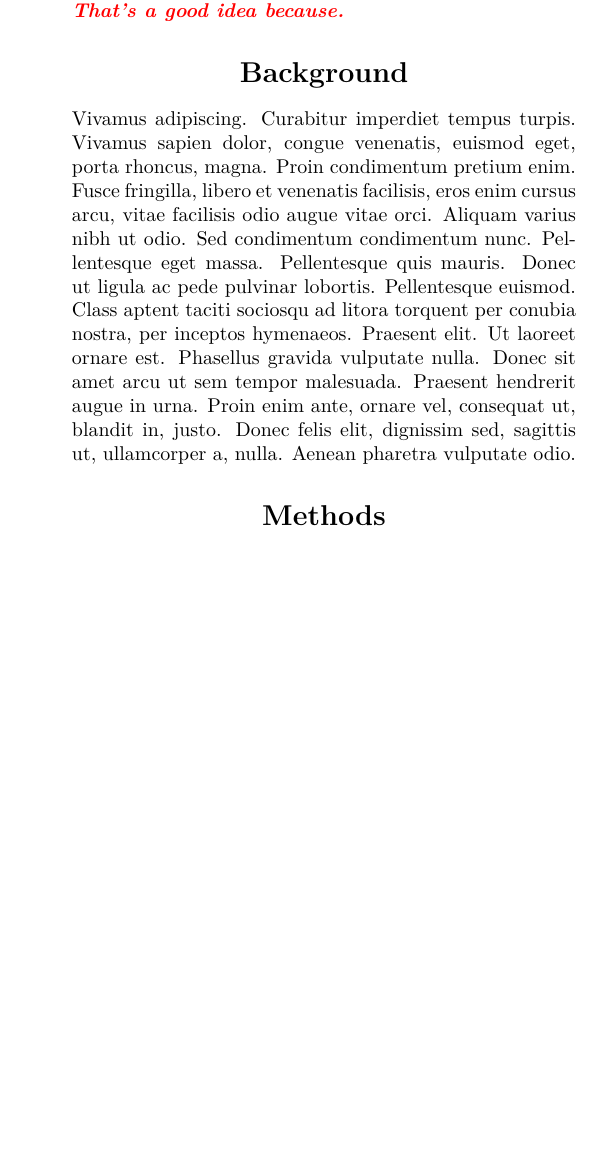
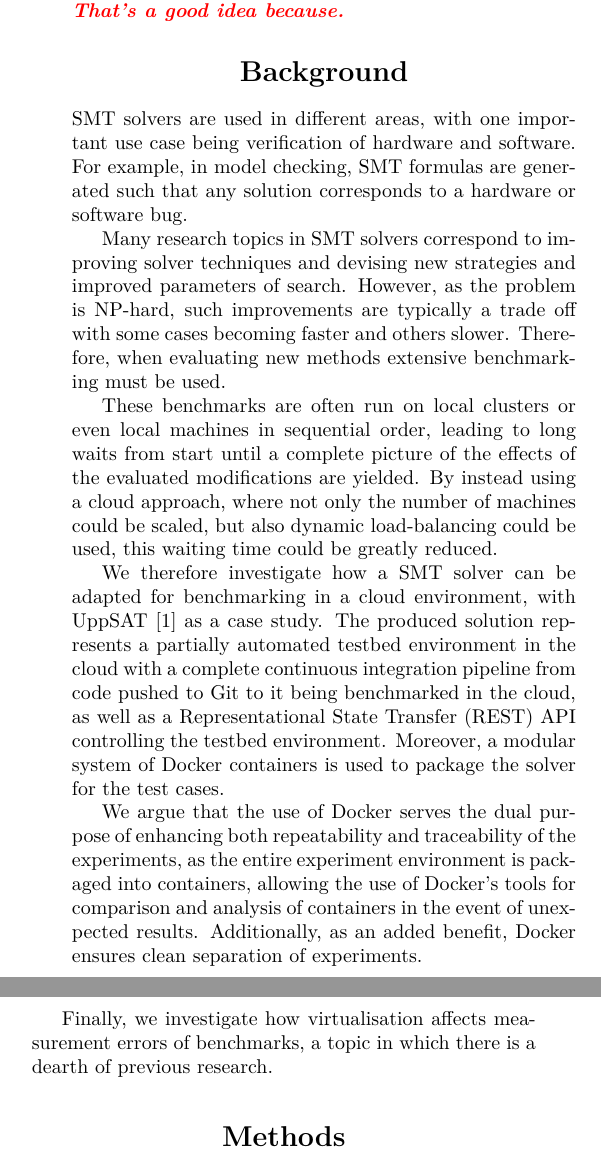
Before and after one commit to ptrbman/uppsatcloud, a LaTeX document (report/report.tex): part of one column of the page before the commit and two parts of the columns of page 1 of 2 after it, the two joined at a grey line, cut so that both start at the same text, the shorter picture padded with empty space. Compiled offline with XeLaTeX.

Commit message:
Add Background to the report

```diff
--- a/report/report.tex
+++ b/report/report.tex
@@ -16,25 +16,63 @@
 
 \section*{Background}
 
-\lipsum[77]
+SMT~solvers are used in different areas, with one important use case being
+verification of hardware and software. For example, in model checking,
+SMT~formulas are generated such that any solution corresponds to a hardware or
+software bug.
+
+Many research topics in SMT~solvers correspond to improving solver techniques
+and devising new strategies and improved parameters of search. However, as the
+problem is NP-hard, such improvements are typically a trade off with some cases
+becoming faster and others slower. Therefore, when evaluating new methods
+extensive benchmarking must be used.
+
+These benchmarks are often run on local clusters or even local machines in
+sequential order, leading to long waits from start until a complete picture of
+the effects of the evaluated modifications are yielded. By instead using a cloud
+approach, where not only the number of machines could be scaled, but also
+dynamic load-balancing could be used, this waiting time could be greatly
+reduced.
+
+We therefore investigate how a SMT~solver can be adapted for benchmarking in a
+cloud environment, with UppSAT~\cite{uppsat} as a case study. The produced
+solution represents a partially automated testbed environment in the cloud with
+a complete continuous integration pipeline from code pushed to Git to it being
+benchmarked in the cloud, as well as a Representational State Transfer (REST)
+API controlling the testbed environment. Moreover, a modular system of Docker
+containers is used to package the solver for the test cases.
+
+We argue that the use of Docker serves the dual purpose of enhancing both
+repeatability and traceability of the experiments, as the entire experiment
+environment is packaged into containers, allowing the use of Docker's tools for
+comparison and analysis of containers in the event of unexpected results.
+Additionally, as an added benefit, Docker ensures clean separation of
+experiments.
+
+Finally, we investigate how virtualisation affects measurement errors of
+benchmarks, a topic in which there is a dearth of previous research.
 
 \section*{Methods}
 
-\lipsum[100]
+\fixme{\lipsum[100]}
+
+\subsection*{System Design and Implementation}
+
+\subsection*{Cloud Environment and Provisioning}
 
 \section*{Results}
 
-\lipsum[100]
+\fixme{\lipsum[100]}
 
 \section*{Discussion}
 
-\lipsum[66]
+\fixme{\lipsum[66]}
 
 Also, something something, here is a reference~\cite{mell_nist_nodate}
 
 \section*{Conclusion}
 
-\lipsum[100]
+\fixme{\lipsum[100]}
 
 \printbibliography
 
```
Also changed, not shown: report/bibliography.bib (+53 -0 lines), Makefile.
